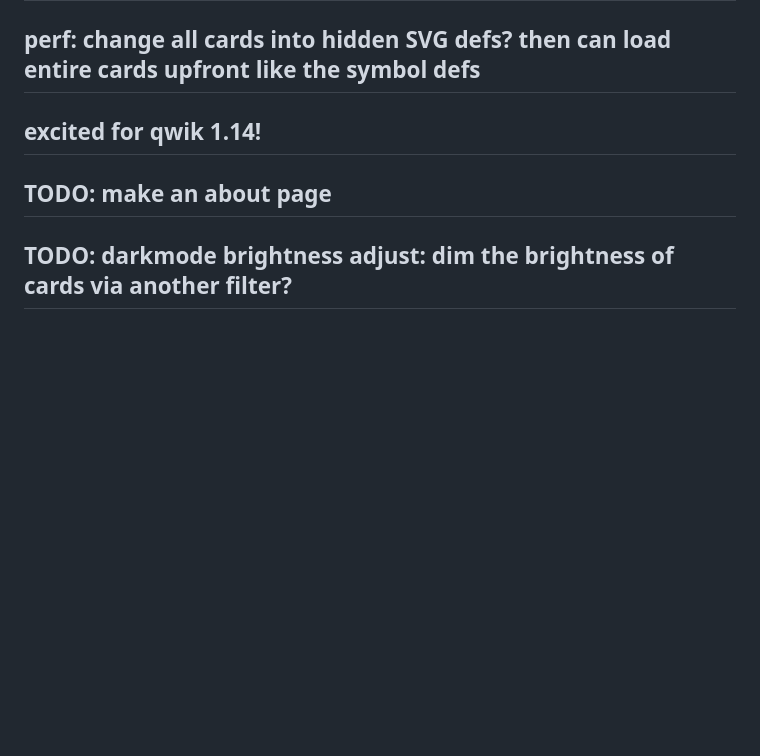
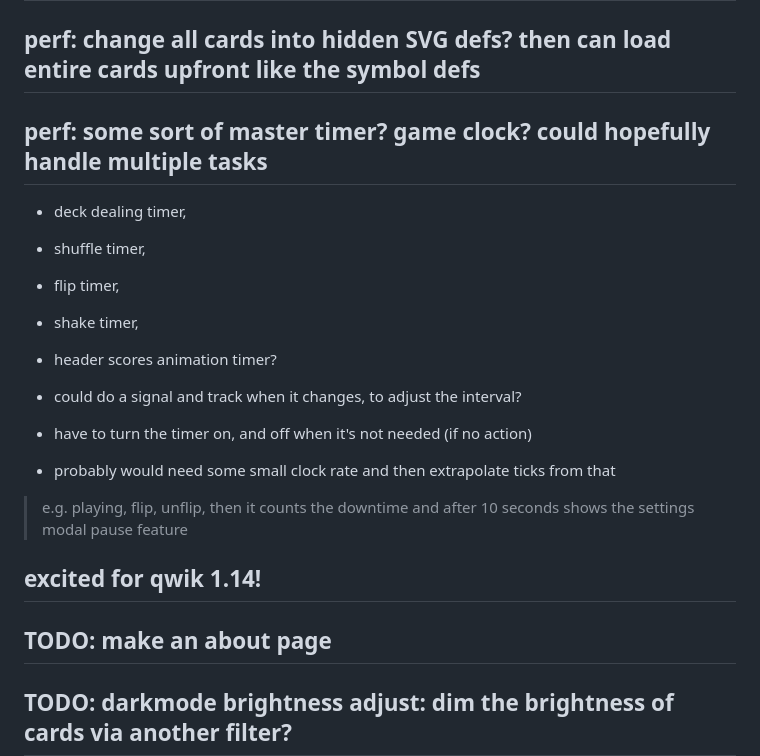
Before and after one commit to jmmon/memory-card-game, a Markdown page: TODO.md, the part around the change. Rendered like a GitHub page; blank space fills up the shorter version.

Commit message:
more todo

```diff
--- a/TODO.md
+++ b/TODO.md
@@ -19,6 +19,19 @@
 
 ## perf: change all cards into hidden SVG defs? then can load entire cards upfront like the symbol defs
 
+## perf: some sort of master timer? game clock? could hopefully handle multiple tasks
+- deck dealing timer,
+- shuffle timer,
+- flip timer,
+- shake timer,
+- header scores animation timer?
+
+- could do a signal and track when it changes, to adjust the interval?
+- have to turn the timer on, and off when it's not needed (if no action)
+- probably would need some small clock rate and then extrapolate ticks from that
+
+> e.g. playing, flip, unflip, then it counts the downtime and after 10 seconds
+>   shows the settings modal pause feature
 
 
 
```
